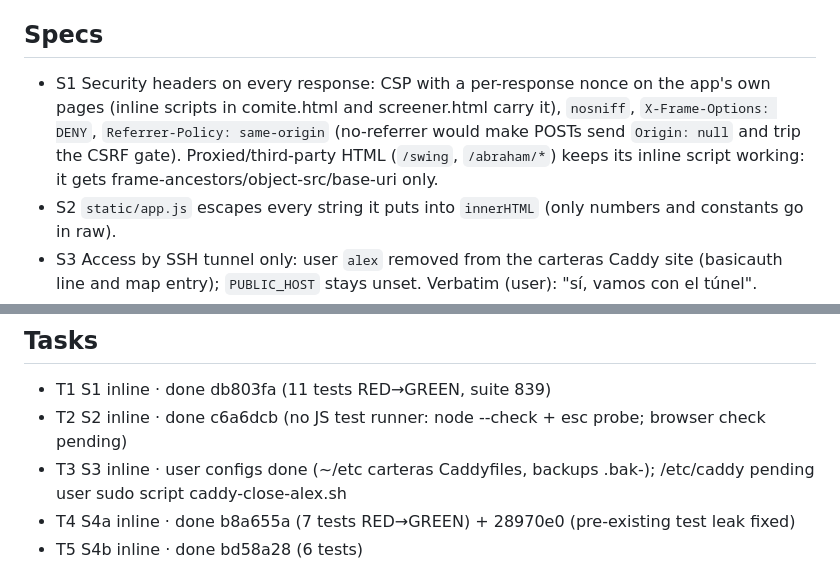
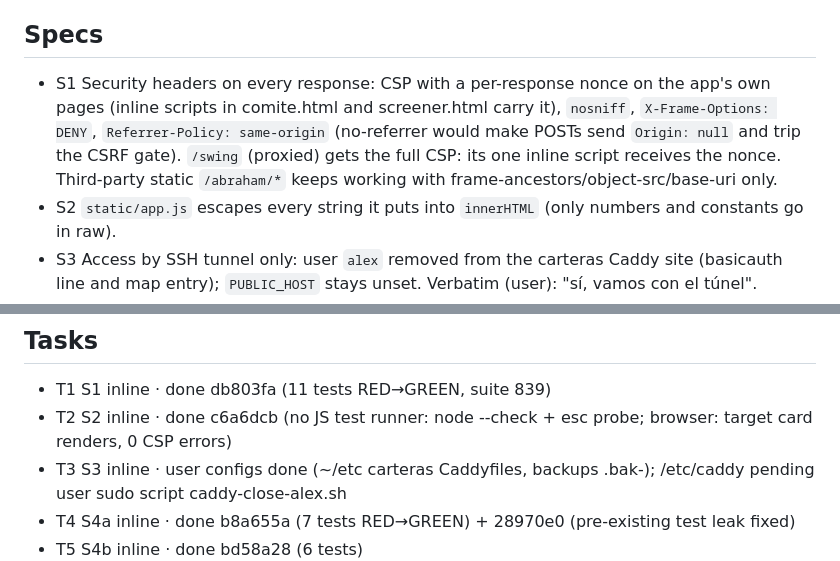
Before and after one commit to alejandrotp97-art/market-zones, a Markdown page: odd/tasks/alex-cartera-hardening.md, 2 parts joined by grey strips. GitHub-like rendering.

Commit message:
docs(odd): correct the /swing policy note

```diff
--- a/odd/tasks/alex-cartera-hardening.md
+++ b/odd/tasks/alex-cartera-hardening.md
@@ -4,7 +4,7 @@ Branch: fix/alex-cartera-hardening · Delivery: ask-on-risk · Tests: `.venv/bin
 Scope note: nacho/nico instances run the same code but are ON STANDBY: only `market-zones.service` is restarted.
 
 ## Specs
-- S1 Security headers on every response: CSP with a per-response nonce on the app's own pages (inline scripts in comite.html and screener.html carry it), `nosniff`, `X-Frame-Options: DENY`, `Referrer-Policy: same-origin` (no-referrer would make POSTs send `Origin: null` and trip the CSRF gate). Proxied/third-party HTML (`/swing`, `/abraham/*`) keeps its inline script working: it gets frame-ancestors/object-src/base-uri only.
+- S1 Security headers on every response: CSP with a per-response nonce on the app's own pages (inline scripts in comite.html and screener.html carry it), `nosniff`, `X-Frame-Options: DENY`, `Referrer-Policy: same-origin` (no-referrer would make POSTs send `Origin: null` and trip the CSRF gate). `/swing` (proxied) gets the full CSP: its one inline script receives the nonce. Third-party static `/abraham/*` keeps working with frame-ancestors/object-src/base-uri only.
 - S2 `static/app.js` escapes every string it puts into `innerHTML` (only numbers and constants go in raw).
 - S3 Access by SSH tunnel only: user `alex` removed from the carteras Caddy site (basicauth line and map entry); `PUBLIC_HOST` stays unset. Verbatim (user): "sí, vamos con el túnel".
 - S4 Optimisation plan, executed (user: "crea y ejecuta un plan de optimización"):
@@ -14,7 +14,7 @@ Scope note: nacho/nico instances run the same code but are ON STANDBY: only `mar
 
 ## Tasks
 - T1 S1 inline · done db803fa (11 tests RED→GREEN, suite 839)
-- T2 S2 inline · done c6a6dcb (no JS test runner: node --check + esc probe; browser check pending)
+- T2 S2 inline · done c6a6dcb (no JS test runner: node --check + esc probe; browser: target card renders, 0 CSP errors)
 - T3 S3 inline · user configs done (~/etc carteras Caddyfiles, backups .bak-<ts>); /etc/caddy pending user sudo script caddy-close-alex.sh
 - T4 S4a inline · done b8a655a (7 tests RED→GREEN) + 28970e0 (pre-existing test leak fixed)
 - T5 S4b inline · done bd58a28 (6 tests)
```
